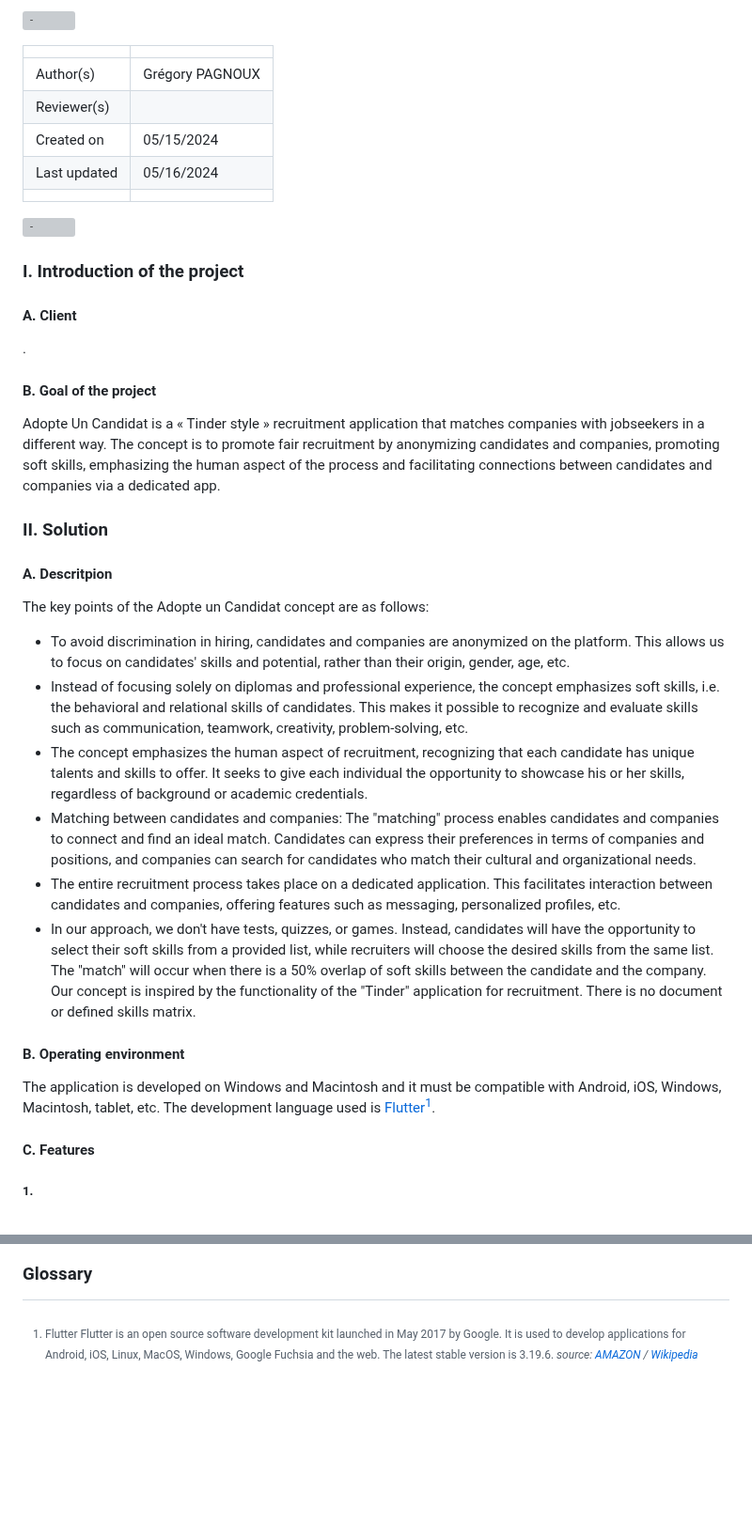
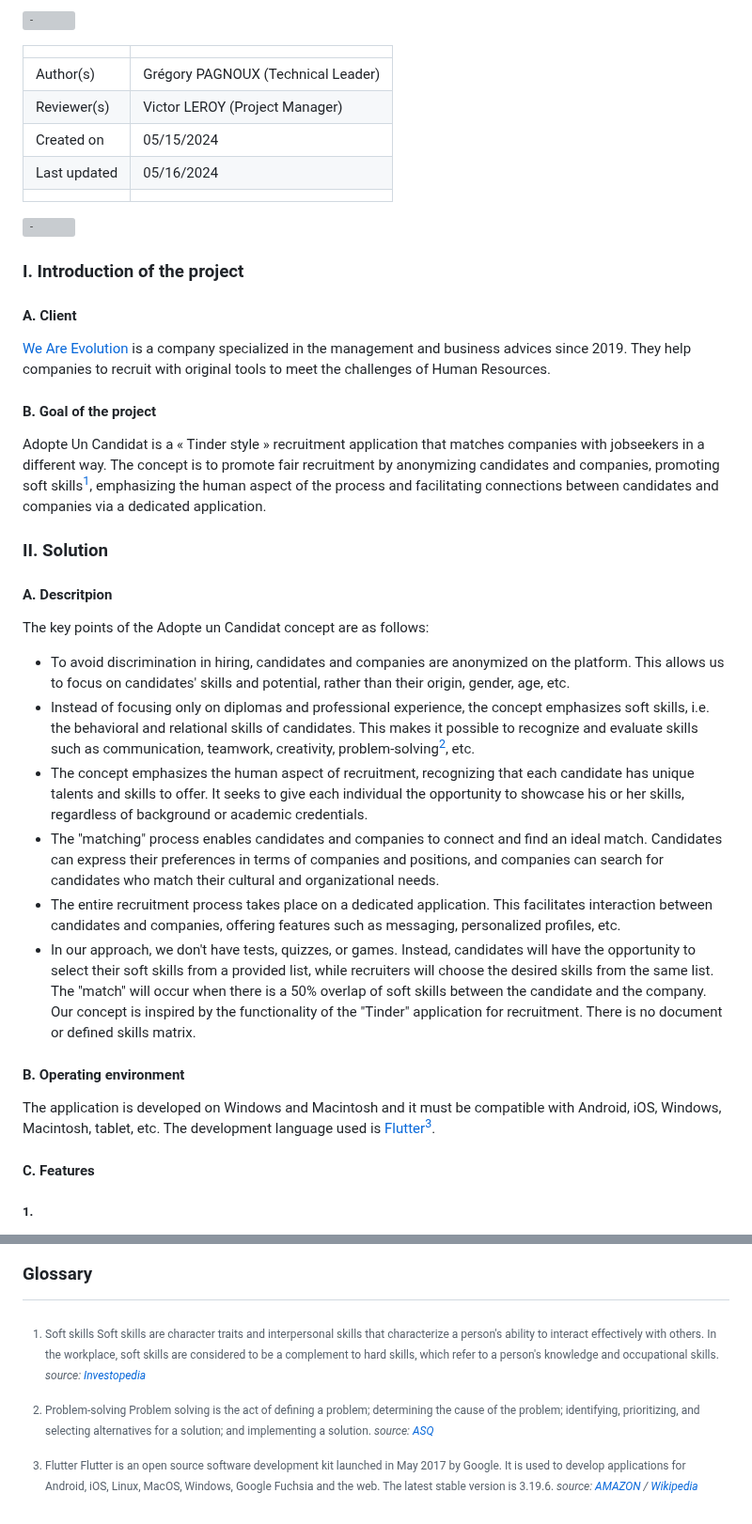
Before and after one commit to algosup/2023-2024-project-5-flutter-team-4, a Markdown page: Documents/technical_specification.md, 2 parts joined by grey strips. Shown at 94% size. Rendered like a GitHub page; blank space fills up the shorter version; grey boxes are pictures that could not be loaded.

Commit message:
client + glossary

```diff
--- a/Documents/technical_specification.md
+++ b/Documents/technical_specification.md
@@ -41,8 +41,8 @@
 
 | | |
 | - | - |
-| Author(s) | Grégory PAGNOUX |
-| Reviewer(s) |  |
+| Author(s) | Grégory PAGNOUX (Technical Leader) |
+| Reviewer(s) | Victor LEROY (Project Manager) |
 | Created on | 05/15/2024 |
 | Last updated | 05/16/2024 |
 |  |  |
@@ -53,12 +53,12 @@
 
 #### A. Client
 
-. <!-- TODO -->
+[We Are Evolution](https://www.we-are-evolution.com) is a company specialized in the management and business advices since 2019. They help companies to recruit with original tools to meet the challenges of Human Resources.
 
 #### B. Goal of the project
 
 Adopte Un Candidat is a « Tinder style » recruitment application that matches companies with jobseekers in a different way.
-The concept is to promote fair recruitment by anonymizing candidates and companies, promoting soft skills, emphasizing the human aspect of the process and facilitating connections between candidates and companies via a dedicated app.
+The concept is to promote fair recruitment by anonymizing candidates and companies, promoting soft skills[^1], emphasizing the human aspect of the process and facilitating connections between candidates and companies via a dedicated application.
 
 ### II. Solution
 
@@ -67,16 +67,16 @@ The concept is to promote fair recruitment by anonymizing candidates and compani
 The key points of the Adopte un Candidat concept are as follows:
 
 - To avoid discrimination in hiring, candidates and companies are anonymized on the platform. This allows us to focus on candidates' skills and potential, rather than their origin, gender, age, etc.
-- Instead of focusing solely on diplomas and professional experience, the concept emphasizes  soft  skills,  i.e.  the  behavioral  and  relational  skills  of  candidates.  This  makes it possible  to  recognize  and  evaluate skills such as communication, teamwork, creativity, problem-solving, etc.
+- Instead of focusing only on diplomas and professional experience, the concept emphasizes  soft  skills,  i.e.  the  behavioral  and  relational  skills  of  candidates.  This  makes it possible  to  recognize  and  evaluate skills such as communication, teamwork, creativity, problem-solving[^2], etc.
 - The concept emphasizes the human aspect of recruitment, recognizing that each candidate has unique talents and skills to offer. It seeks to give each individual the opportunity to showcase his or her skills, regardless of background or academic credentials.
-- Matching between candidates and companies: The "matching" process enables candidates and companies to connect and find an ideal match. Candidates can express their preferences in terms of companies and positions, and companies can search for candidates who match their cultural and organizational needs.
+- The "matching" process enables candidates and companies to connect and find an ideal match. Candidates can express their preferences in terms of companies and positions, and companies can search for candidates who match their cultural and organizational needs.
 - The entire recruitment process takes place on a dedicated application. This facilitates interaction between candidates and companies, offering features such as messaging, personalized profiles, etc.
 - In our approach, we don't have tests, quizzes, or games. Instead, candidates will have the opportunity to select their soft skills from a provided list, while recruiters will choose the desired skills from the same list. The "match" will occur when there is a 50% overlap of soft skills between the candidate and the company. Our concept is inspired by the functionality of the "Tinder" application for recruitment. There is no document or defined skills matrix.
 
 #### B. Operating environment
 
 The application is developed on Windows and Macintosh and it must be compatible with Android, iOS, Windows, Macintosh, tablet, etc.
-The development language used is [Flutter](https://docs.flutter.dev)[^1].
+The development language used is [Flutter](https://docs.flutter.dev)[^3].
 
 #### C. Features
 
@@ -204,6 +206,14 @@ The Flutter language has certain conventions that must be respected, which are d
 
 ### Glossary
 
-[^1]: Flutter
+[^1]: Soft skills
+Soft skills are character traits and interpersonal skills that characterize a person's ability to interact effectively with others. In the workplace, soft skills are considered to be a complement to hard skills, which refer to a person's knowledge and occupational skills.
+*source: [Investopedia](https://www.investopedia.com/terms/s/soft-skills.asp)*
+
+[^2]: Problem-solving
+Problem solving is the act of defining a problem; determining the cause of the problem; identifying, prioritizing, and selecting alternatives for a solution; and implementing a solution.
+*source: [ASQ](https://asq.org/quality-resources/problem-solving)*
+
+[^3]: Flutter
 Flutter is an open source software development kit launched in May 2017 by Google. It is used to develop applications for Android, iOS, Linux, MacOS, Windows, Google Fuchsia and the web. The latest stable version is 3.19.6.
 *source: [AMAZON](https://aws.amazon.com/fr/what-is/flutter/) / [Wikipedia](https://fr.wikipedia.org/wiki/Flutter_(logiciel))*
```
Also changed, not shown: other parts of Documents/technical_specification.md (+3 -1 lines).
